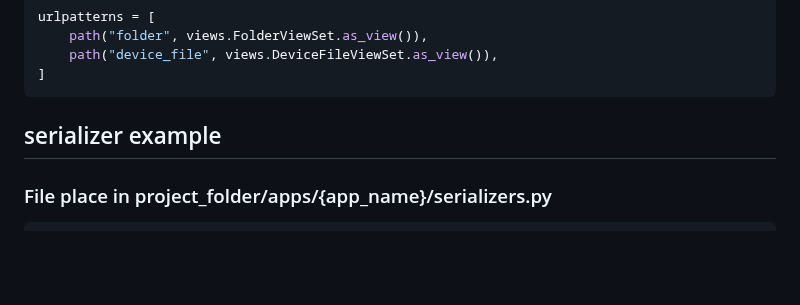
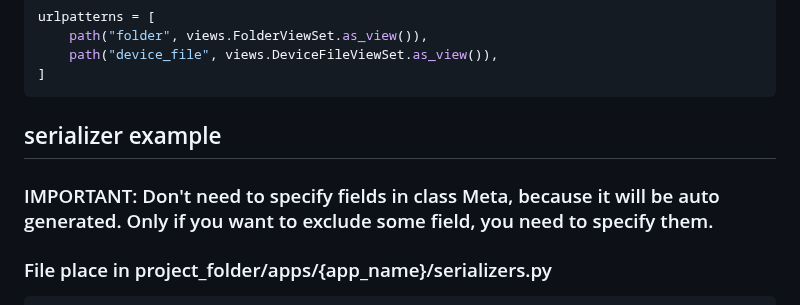
Before and after one commit to jsdtxm/QingKongFramework, a Markdown page: .trae/rules/project_rules.md, the part around the change. Drawn GitHub-style; blank space fills up the shorter version.

Commit message:
docs: update project_rules

````diff
--- a/.trae/rules/project_rules.md
+++ b/.trae/rules/project_rules.md
@@ -63,6 +63,7 @@ urlpatterns = [
 ```
 
 ## serializer example
+### IMPORTANT: Don't need to specify fields in class Meta, because it will be auto generated. Only if you want to exclude some field, you need to specify them.
 ### File place in project_folder/apps/{app_name}/serializers.py
 ```python
 from apps.{app_name}.models import Document, DocumentVersion, Folder
````
